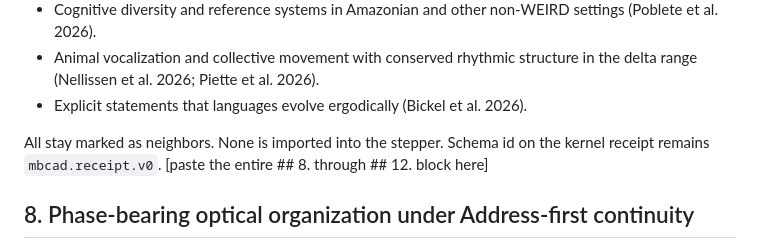
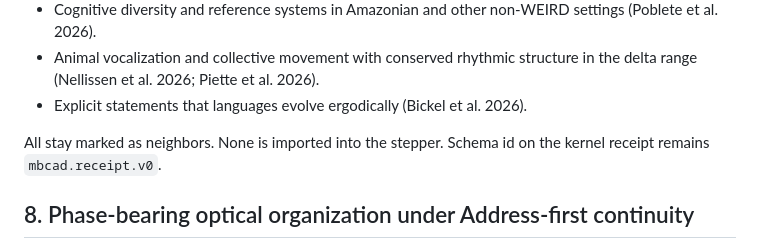
Before and after one commit to ayyyyyyy713/coherence-pump, a Markdown page: neighbors.md, the part around the change. Rendered like a GitHub page.

Commit message:
Remove leftover paste placeholder from neighbors.md.
No content change. Schema remains mbcad.receipt.v0.

```diff
--- a/neighbors.md
+++ b/neighbors.md
@@ -58,8 +58,6 @@ These remain empirical neighbors. None is a production in the auditor.
 - Explicit statements that languages evolve ergodically (Bickel et al. 2026).
 
 All stay marked as neighbors. None is imported into the stepper. Schema id on the kernel receipt remains `mbcad.receipt.v0`.
-[paste the entire ## 8. through ## 12. block here]
-
 
 ## 8. Phase-bearing optical organization under Address-first continuity
 
```
